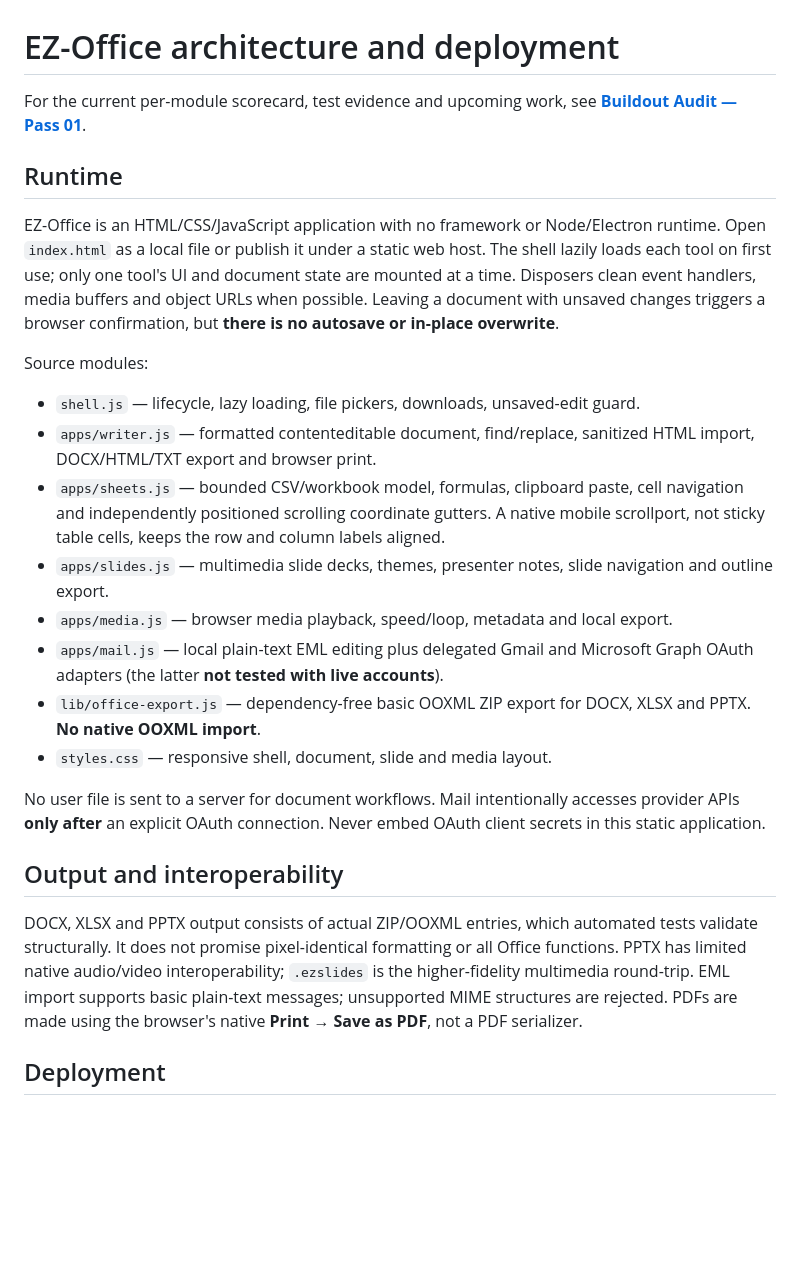
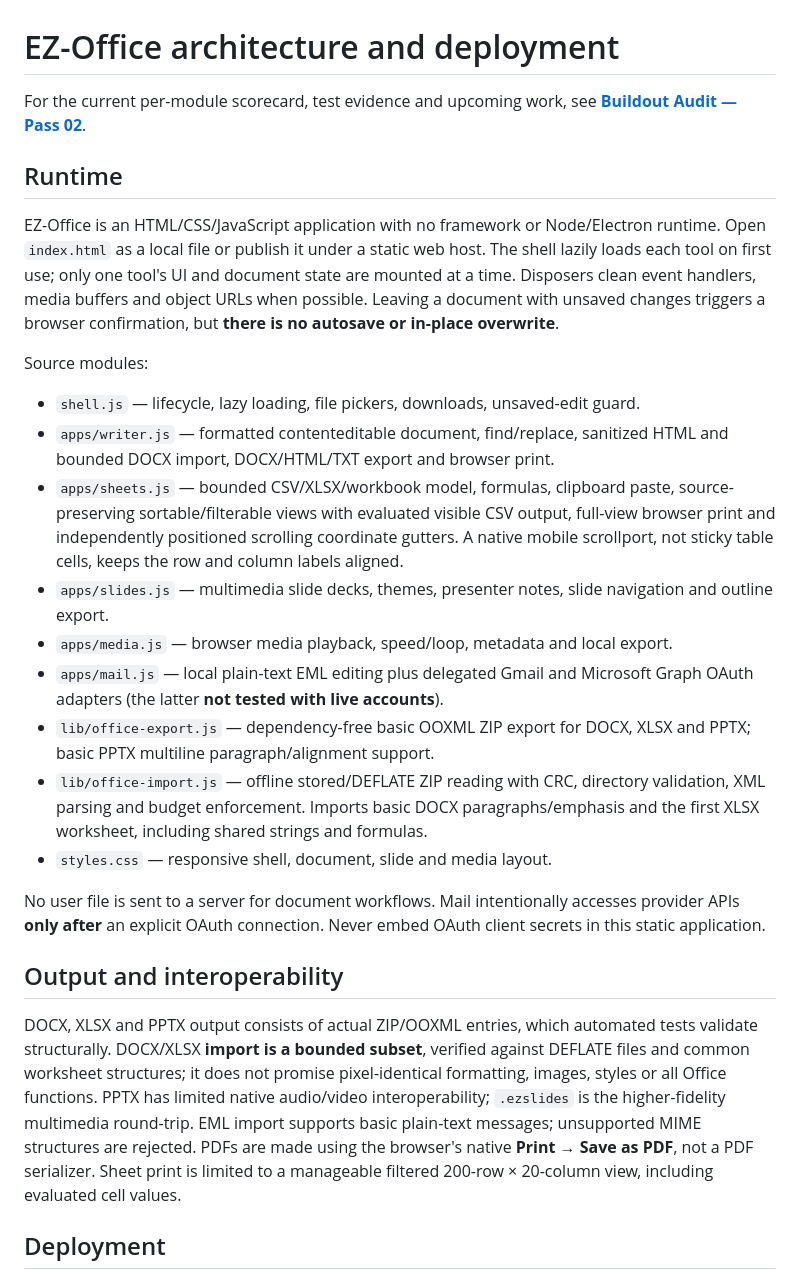
Before and after one commit to danieloculus0-bot/EZ-Office, a Markdown page: docs/architecture.md, the part around the change. GitHub-like rendering; blank space fills up the shorter version.

Commit message:
Bring architecture documentation into alignment with Pass 02 Office ZIP import and filtered sheet printing

```diff
--- a/docs/architecture.md
+++ b/docs/architecture.md
@@ -1,6 +1,6 @@
 # EZ-Office architecture and deployment
 
-For the current per-module scorecard, test evidence and upcoming work, see **[Buildout Audit — Pass 01](BUILDOUT_AUDIT.md)**.
+For the current per-module scorecard, test evidence and upcoming work, see **[Buildout Audit — Pass 02](BUILDOUT_AUDIT.md)**.
 
 ## Runtime
 
@@ -9,19 +9,20 @@ EZ-Office is an HTML/CSS/JavaScript application with no framework or Node/Electr
 Source modules:
 
 - `shell.js` — lifecycle, lazy loading, file pickers, downloads, unsaved-edit guard.
-- `apps/writer.js` — formatted contenteditable document, find/replace, sanitized HTML import, DOCX/HTML/TXT export and browser print.
-- `apps/sheets.js` — bounded CSV/workbook model, formulas, clipboard paste, cell navigation and independently positioned scrolling coordinate gutters. A native mobile scrollport, not sticky table cells, keeps the row and column labels aligned.
+- `apps/writer.js` — formatted contenteditable document, find/replace, sanitized HTML and bounded DOCX import, DOCX/HTML/TXT export and browser print.
+- `apps/sheets.js` — bounded CSV/XLSX/workbook model, formulas, clipboard paste, source-preserving sortable/filterable views with evaluated visible CSV output, full-view browser print and independently positioned scrolling coordinate gutters. A native mobile scrollport, not sticky table cells, keeps the row and column labels aligned.
 - `apps/slides.js` — multimedia slide decks, themes, presenter notes, slide navigation and outline export.
 - `apps/media.js` — browser media playback, speed/loop, metadata and local export.
 - `apps/mail.js` — local plain-text EML editing plus delegated Gmail and Microsoft Graph OAuth adapters (the latter **not tested with live accounts**).
-- `lib/office-export.js` — dependency-free basic OOXML ZIP export for DOCX, XLSX and PPTX. **No native OOXML import**.
+- `lib/office-export.js` — dependency-free basic OOXML ZIP export for DOCX, XLSX and PPTX; basic PPTX multiline paragraph/alignment support.
+- `lib/office-import.js` — offline stored/DEFLATE ZIP reading with CRC, directory validation, XML parsing and budget enforcement. Imports basic DOCX paragraphs/emphasis and the first XLSX worksheet, including shared strings and formulas.
 - `styles.css` — responsive shell, document, slide and media layout.
 
 No user file is sent to a server for document workflows. Mail intentionally accesses provider APIs **only after** an explicit OAuth connection. Never embed OAuth client secrets in this static application.
 
 ## Output and interoperability
 
-DOCX, XLSX and PPTX output consists of actual ZIP/OOXML entries, which automated tests validate structurally. It does not promise pixel-identical formatting or all Office functions. PPTX has limited native audio/video interoperability; `.ezslides` is the higher-fidelity multimedia round-trip. EML import supports basic plain-text messages; unsupported MIME structures are rejected. PDFs are made using the browser's native **Print → Save as PDF**, not a PDF serializer.
+DOCX, XLSX and PPTX output consists of actual ZIP/OOXML entries, which automated tests validate structurally. DOCX/XLSX **import is a bounded subset**, verified against DEFLATE files and common worksheet structures; it does not promise pixel-identical formatting, images, styles or all Office functions. PPTX has limited native audio/video interoperability; `.ezslides` is the higher-fidelity multimedia round-trip. EML import supports basic plain-text messages; unsupported MIME structures are rejected. PDFs are made using the browser's native **Print → Save as PDF**, not a PDF serializer. Sheet print is limited to a manageable filtered 200-row × 20-column view, including evaluated cell values.
 
 ## Deployment
 
```
